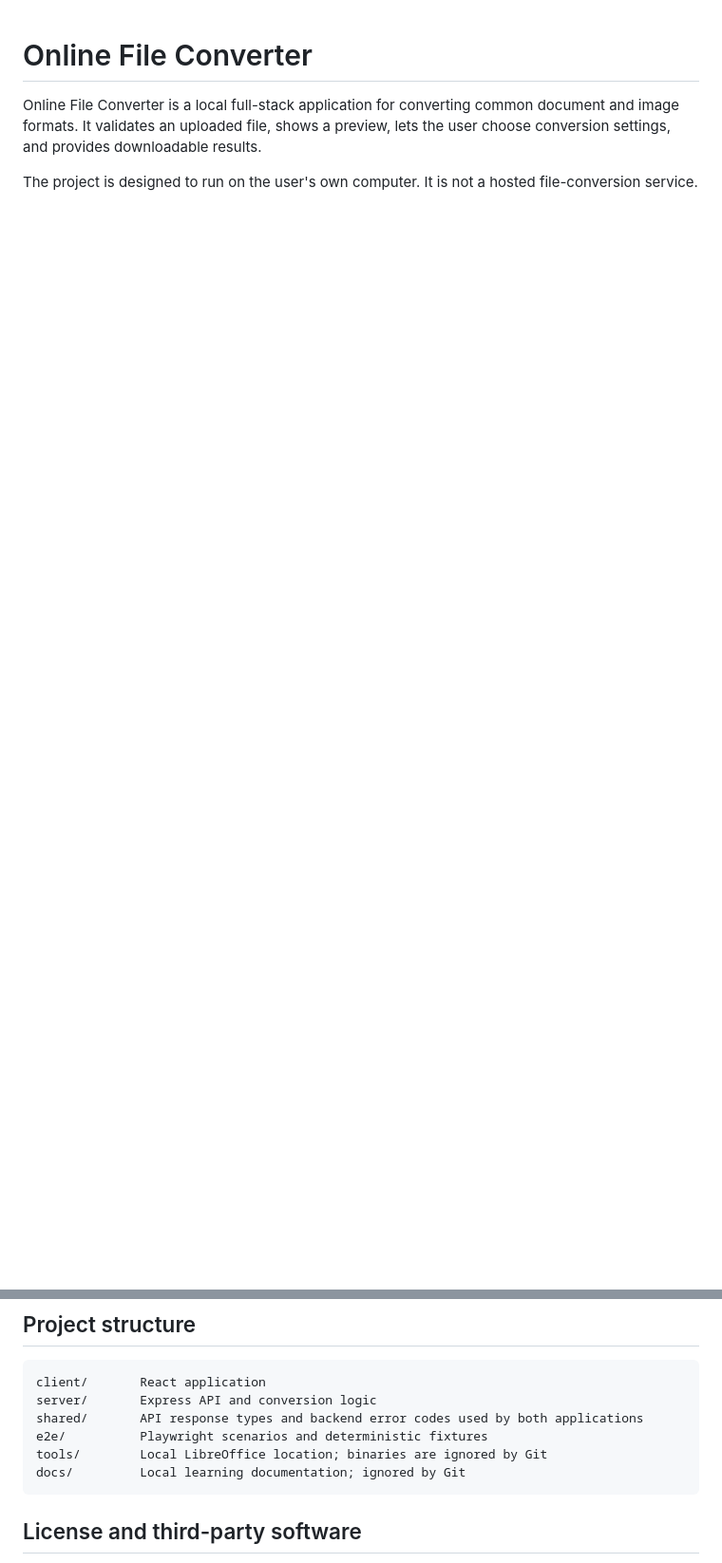
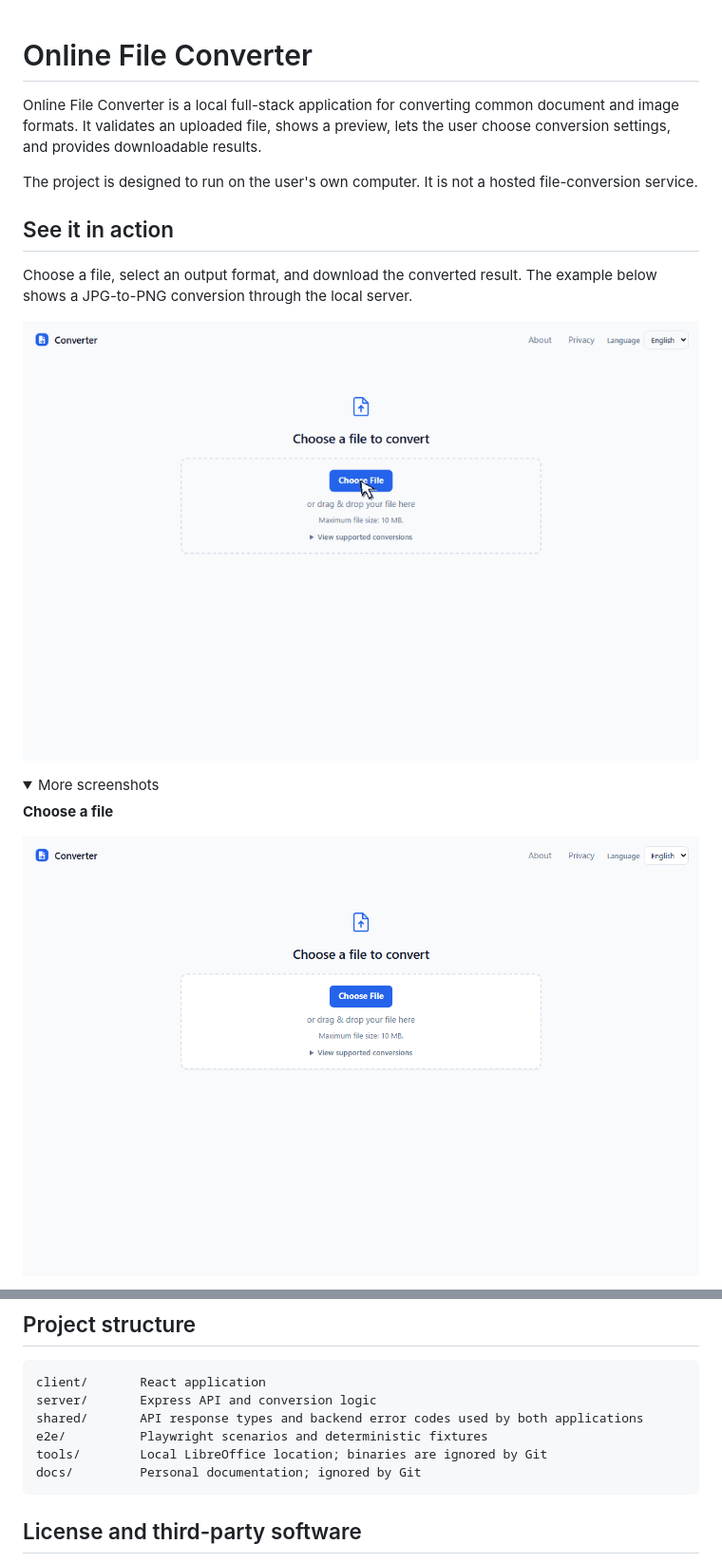
Before and after one commit to Jaroslaw-Baumgart/OnlineConverter-app, a Markdown page: README.md, 2 parts joined by grey strips. Shown at 95% size. Drawn GitHub-style; pictures changed too: assets/readme/conversion.gif (added), assets/readme/start.png (added); folded sections open; blank space fills up the shorter version.

Commit message:
Add README screenshots and conversion walkthrough

````diff
--- a/README.md
+++ b/README.md
@@ -6,3 +6,18 @@ lets the user choose conversion settings, and provides downloadable results.
 
 The project is designed to run on the user's own computer. It is not a hosted
 file-conversion service.
+
+## See it in action
+
+Choose a file, select an output format, and download the converted result.
+The example below shows a JPG-to-PNG conversion through the local server.
+
+![Animated walkthrough of a JPG-to-PNG conversion](assets/readme/conversion.gif)
+
+<details>
+<summary>More screenshots</summary>
+
+**Choose a file**
+
+![File selection screen](assets/readme/start.png)
+
@@ -157,7 +181,7 @@ server/       Express API and conversion logic
 shared/       API response types and backend error codes used by both applications
 e2e/          Playwright scenarios and deterministic fixtures
 tools/        Local LibreOffice location; binaries are ignored by Git
-docs/         Local learning documentation; ignored by Git
+docs/         Personal documentation; ignored by Git
 ```
 
 ## License and third-party software
````
Also changed, not shown: other parts of README.md (+9 -0 lines), assets/readme/preview.png (added), assets/readme/result.png (added).
